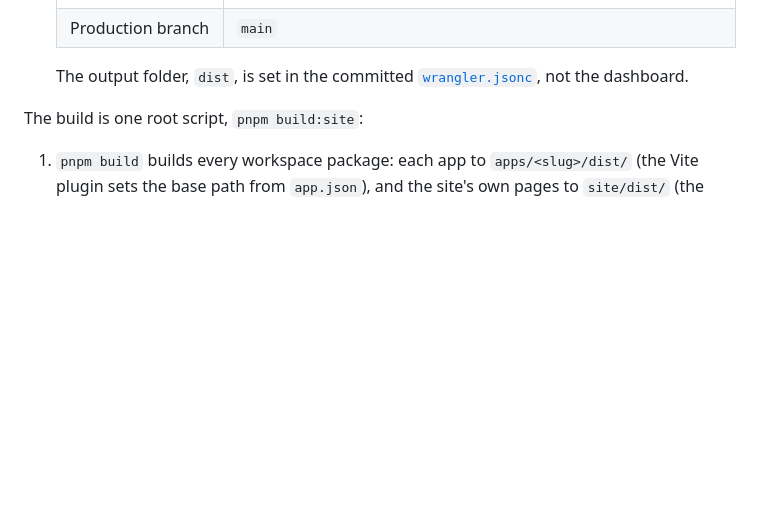
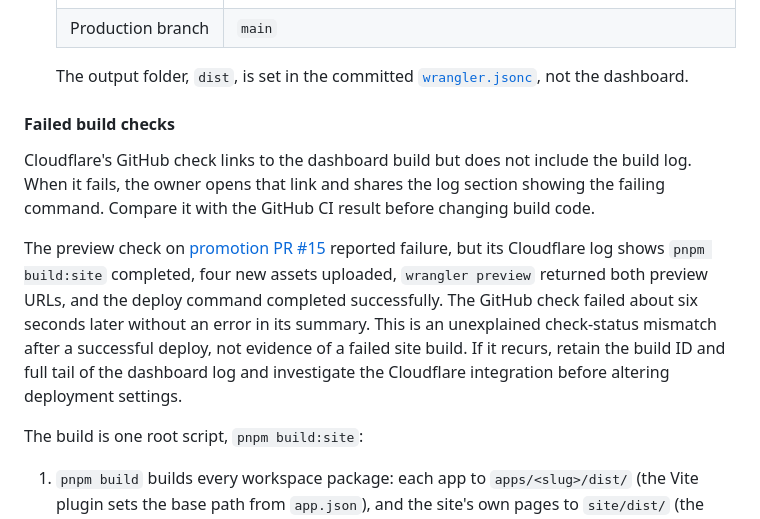
Before and after one commit to ajustinjames/project-100, a Markdown page: docs/CLOUDFLARE.md, the part around the change. Drawn GitHub-style; blank space fills up the shorter version.

Commit message:
Document final critique rule and Cloudflare check mismatch

```diff
--- a/docs/CLOUDFLARE.md
+++ b/docs/CLOUDFLARE.md
@@ -40,6 +40,12 @@ Cloudflare builds and deploys straight from this GitHub repository (dashboard Gi
   | Production branch | `main` |
 
   The output folder, `dist`, is set in the committed [`wrangler.jsonc`](../wrangler.jsonc), not the dashboard.
+
+#### Failed build checks
+
+Cloudflare's GitHub check links to the dashboard build but does not include the build log. When it fails, the owner opens that link and shares the log section showing the failing command. Compare it with the GitHub CI result before changing build code.
+
+The preview check on [promotion PR #15](https://github.com/ajustinjames/project-100/pull/15) reported failure, but its Cloudflare log shows `pnpm build:site` completed, four new assets uploaded, `wrangler preview` returned both preview URLs, and the deploy command completed successfully. The GitHub check failed about six seconds later without an error in its summary. This is an unexplained check-status mismatch after a successful deploy, not evidence of a failed site build. If it recurs, retain the build ID and full tail of the dashboard log and investigate the Cloudflare integration before altering deployment settings.
 
 The build is one root script, `pnpm build:site`:
 
```
Also changed, not shown: docs/AI_ROLES.md (+2 -1 lines), docs/APP_ACCEPTANCE.md (+3 -1 lines).
